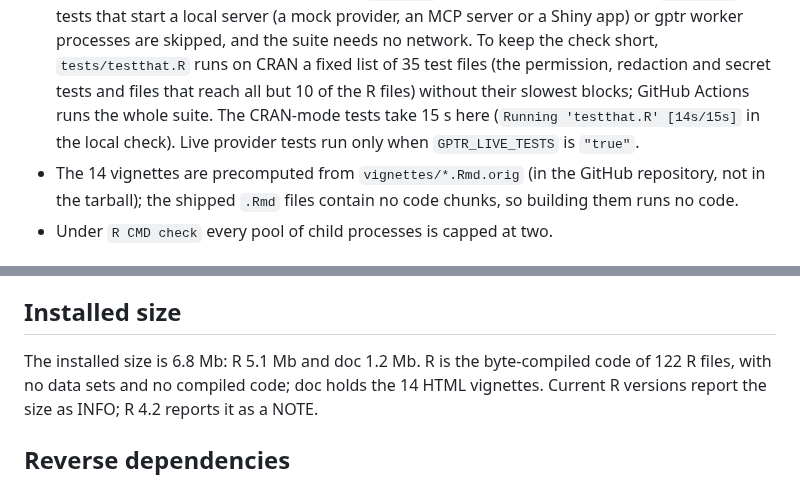
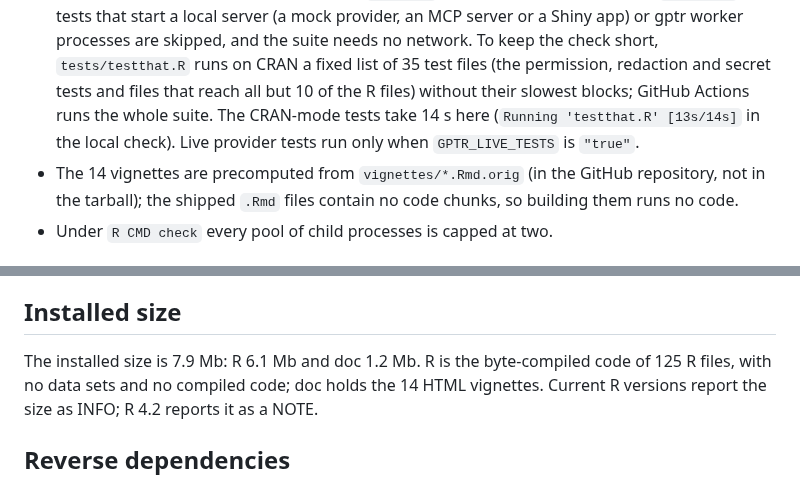
Before and after one commit to Broccolito/gptr, a Markdown page: cran-comments.md, 2 parts joined by grey strips. GitHub-like rendering.

Commit message:
docs: cran-comments gives the installed size of the final tree
A local R CMD check --as-cran of the tarball built at 8c0edb03, NOT_CRAN
unset with the cran-mode lane's variables: Status OK in 139 s, installed
size 7.9 Mb (R 6.1 Mb, doc 1.2 Mb), Running 'testthat.R' [13s/14s]; R/
holds 125 files.

Co-Authored-By: Claude Opus 5.5 <noreply@anthropic.com>

```diff
--- a/cran-comments.md
+++ b/cran-comments.md
@@ -74,8 +74,8 @@ MIT-licensed material are in `inst/COPYRIGHTS`.
   app) or gptr worker processes are skipped, and the suite needs no network. To keep the check
   short, `tests/testthat.R` runs on CRAN a fixed list of 35 test files (the permission,
   redaction and secret tests and files that reach all but 10 of the R files) without their
-  slowest blocks; GitHub Actions runs the whole suite. The CRAN-mode tests take 15 s here
-  (`Running 'testthat.R' [14s/15s]` in the local check). Live provider tests run only when
+  slowest blocks; GitHub Actions runs the whole suite. The CRAN-mode tests take 14 s here
+  (`Running 'testthat.R' [13s/14s]` in the local check). Live provider tests run only when
   `GPTR_LIVE_TESTS` is `"true"`.
 * The 14 vignettes are precomputed from `vignettes/*.Rmd.orig` (in the GitHub repository, not in
   the tarball); the shipped `.Rmd` files contain no code chunks, so building them runs no code.
@@ -104,7 +104,7 @@ checking, and the installed size.
 
 ## Installed size
 
-The installed size is 6.8 Mb: R 5.1 Mb and doc 1.2 Mb. R is the byte-compiled code of 122 R
+The installed size is 7.9 Mb: R 6.1 Mb and doc 1.2 Mb. R is the byte-compiled code of 125 R
 files, with no data sets and no compiled code; doc holds the 14 HTML vignettes. Current R
 versions report the size as INFO; R 4.2 reports it as a NOTE.
 
```
